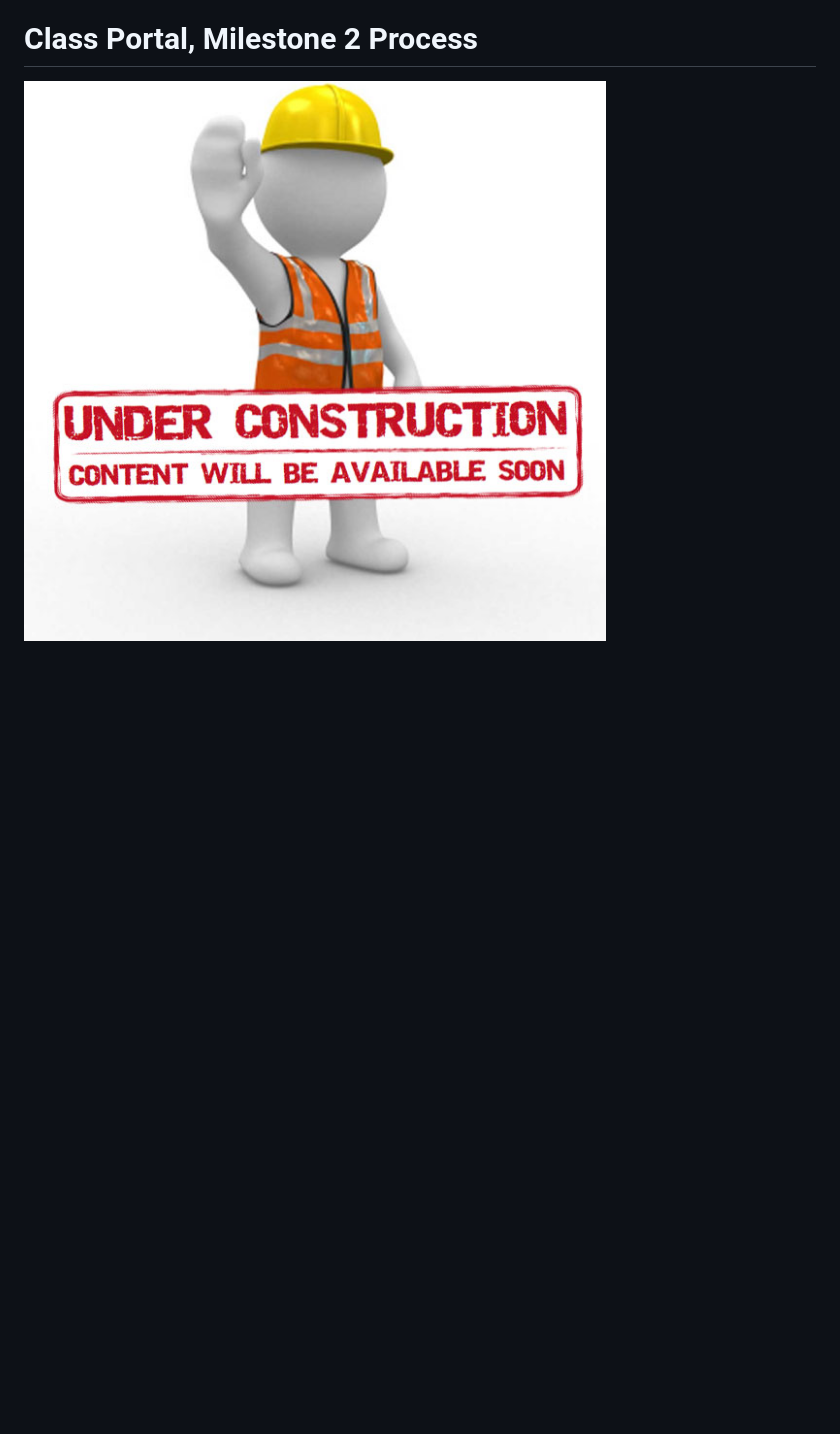
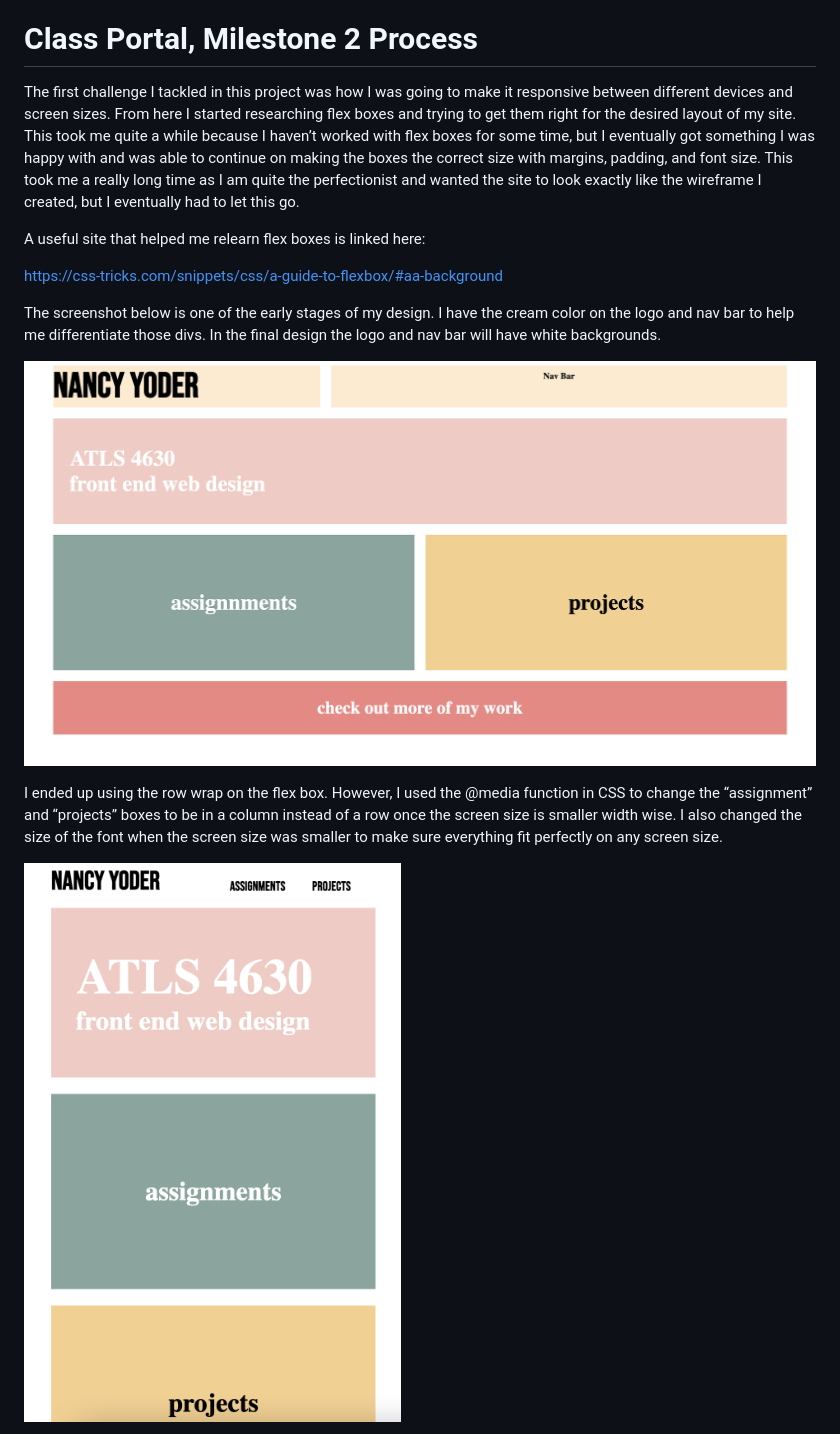
Before and after one commit to nancyyoder/fwd-class-portal, a Markdown page: process/class-portal-process.md, the part around one of its changes. Rendered like a GitHub page; pictures changed too: process/first-draft.png (added), process/mobile-home.png (added); blank space fills up the shorter version.

Commit message:
process blog added

```diff
--- a/process/class-portal-process.md
+++ b/process/class-portal-process.md
@@ -22,4 +22,17 @@ In order to make the mobile application wireframe, I created a frame that is the
 
 # Class Portal, Milestone 2 Process
 
-![Under construction](Page_Under_Construction.jpeg)
+The first challenge I tackled in this project was how I was going to make it responsive between different devices and screen sizes. From here I started researching flex boxes and trying to get them right for the desired layout of my site. This took me quite a while because I haven’t worked with flex boxes for some time, but I eventually got something I was happy with and was able to continue on making the boxes the correct size with margins, padding, and font size. This took me a really long time as I am quite the perfectionist and wanted the site to look exactly like the wireframe I created, but I eventually had to let this go.
+
+A useful site that helped me relearn flex boxes is linked here:
+
+[https://css-tricks.com/snippets/css/a-guide-to-flexbox/#aa-background](https://css-tricks.com/snippets/css/a-guide-to-flexbox/#aa-background)
+
+The screenshot below is one of the early stages of my design. I have the cream color on the logo and nav bar to help me differentiate those divs. In the final design the logo and nav bar will have white backgrounds.
+
+![First draft of class portal](first-draft.png)
+
+I ended up using the row wrap on the flex box. However, I used the @media function in CSS to change the “assignment” and “projects” boxes to be in a column instead of a row once the screen size is smaller width wise. I also changed the size of the font when the screen size was smaller to make sure everything fit perfectly on any screen size.
+
+![Mobile home page to show columns](mobile-home.png)
+
```
Also changed, not shown: other parts of process/class-portal-process.md (+11 -0 lines), process/assignments-page.png (added), 1 other file.
